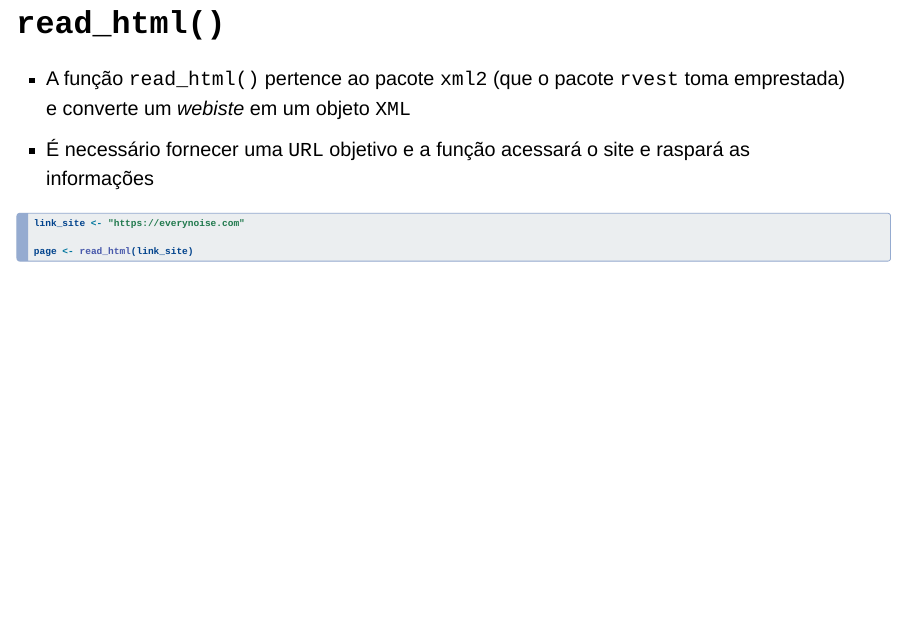
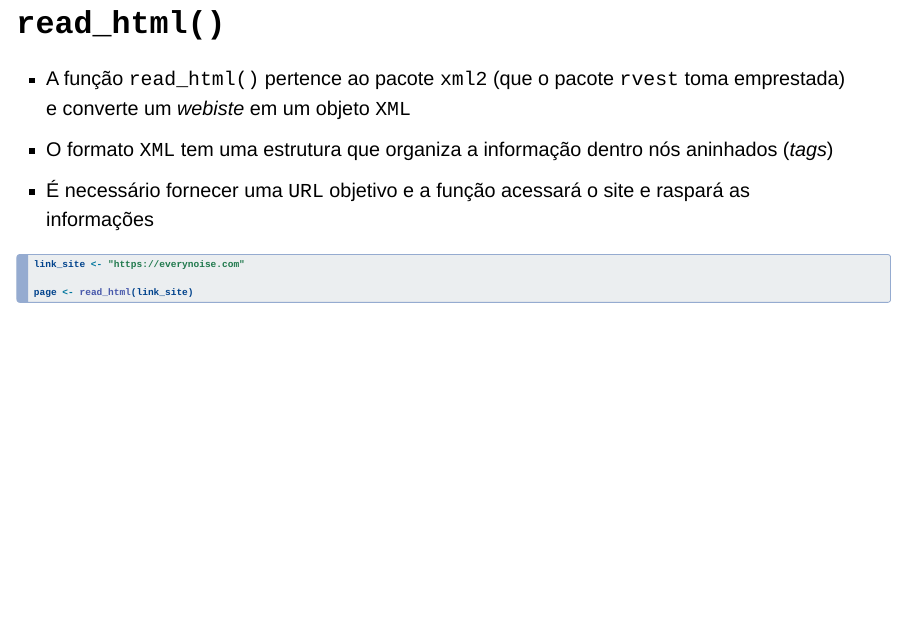
Before and after one commit to penasta/CE2, a Quarto document (trabalho em grupo/apresentacao-web-scraping.qmd): page 9 of 23. Rendered offline with R 4.5, knitr and Pandoc in place of Quarto, with nearby package versions; drawn as Slidy slides in place of the format the file asks for; some code elsewhere in the file could not run offline.

Commit message:
Adicionando mais alguns comentários

````diff
--- a/trabalho em grupo/apresentacao-web-scraping.qmd
+++ b/trabalho em grupo/apresentacao-web-scraping.qmd
@@ -114,6 +114,7 @@ Saiba mais: [Every Noise](https://everynoise.com)
 ## `read_html()` {auto-animate="true"}
 
 -   A função `read_html()` pertence ao pacote `xml2` (que o pacote `rvest` toma emprestada) e converte um *webiste* em um objeto `XML`
+-   O formato `XML` tem uma estrutura que organiza a informação dentro nós aninhados (*tags*)
 -   É necessário fornecer uma `URL` objetivo e a função acessará o site e raspará as informações
 
 ``` {.r code-line-numbers="3"}
````
Also changed, not shown: trabalho em grupo/apresentacao-web-scraping.html, trabalho em grupo/apresentacao-web-scraping.qmd (1 more changed lines), 6 other files.
